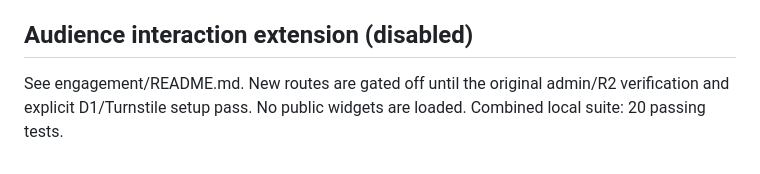
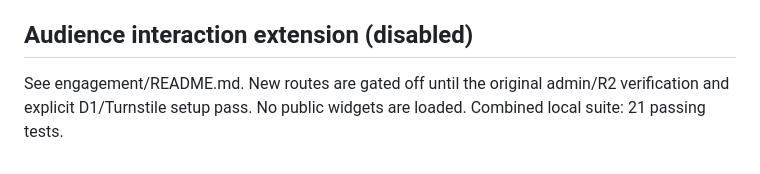
Before and after one commit to mhyahfoufi/Mhyproduction, a Markdown page: cloudflare/media-platform-v2/SETUP.md, the part around the change. Rendered like a GitHub page.

Commit message:
Preserve visitor identity across refreshes and document 21 local tests

```diff
--- a/cloudflare/media-platform-v2/SETUP.md
+++ b/cloudflare/media-platform-v2/SETUP.md
@@ -32,4 +32,4 @@ https://developers.cloudflare.com/cloudflare-one/access-controls/policies/mfa-re
 https://developers.cloudflare.com/r2/api/workers/workers-multipart-usage/
 
 ## Audience interaction extension (disabled)
-See engagement/README.md. New routes are gated off until the original admin/R2 verification and explicit D1/Turnstile setup pass. No public widgets are loaded. Combined local suite: 20 passing tests.
+See engagement/README.md. New routes are gated off until the original admin/R2 verification and explicit D1/Turnstile setup pass. No public widgets are loaded. Combined local suite: 21 passing tests.
```
